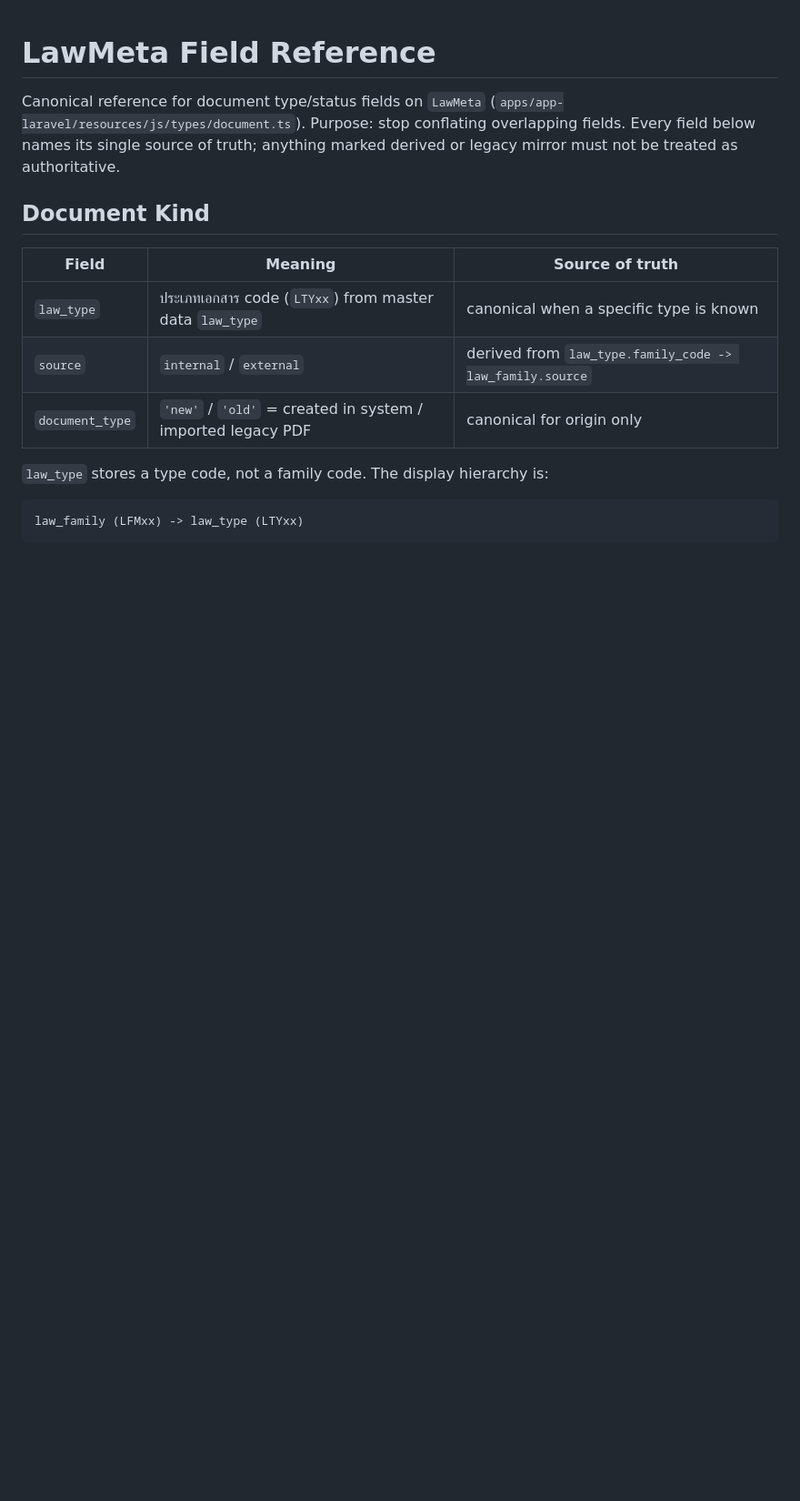
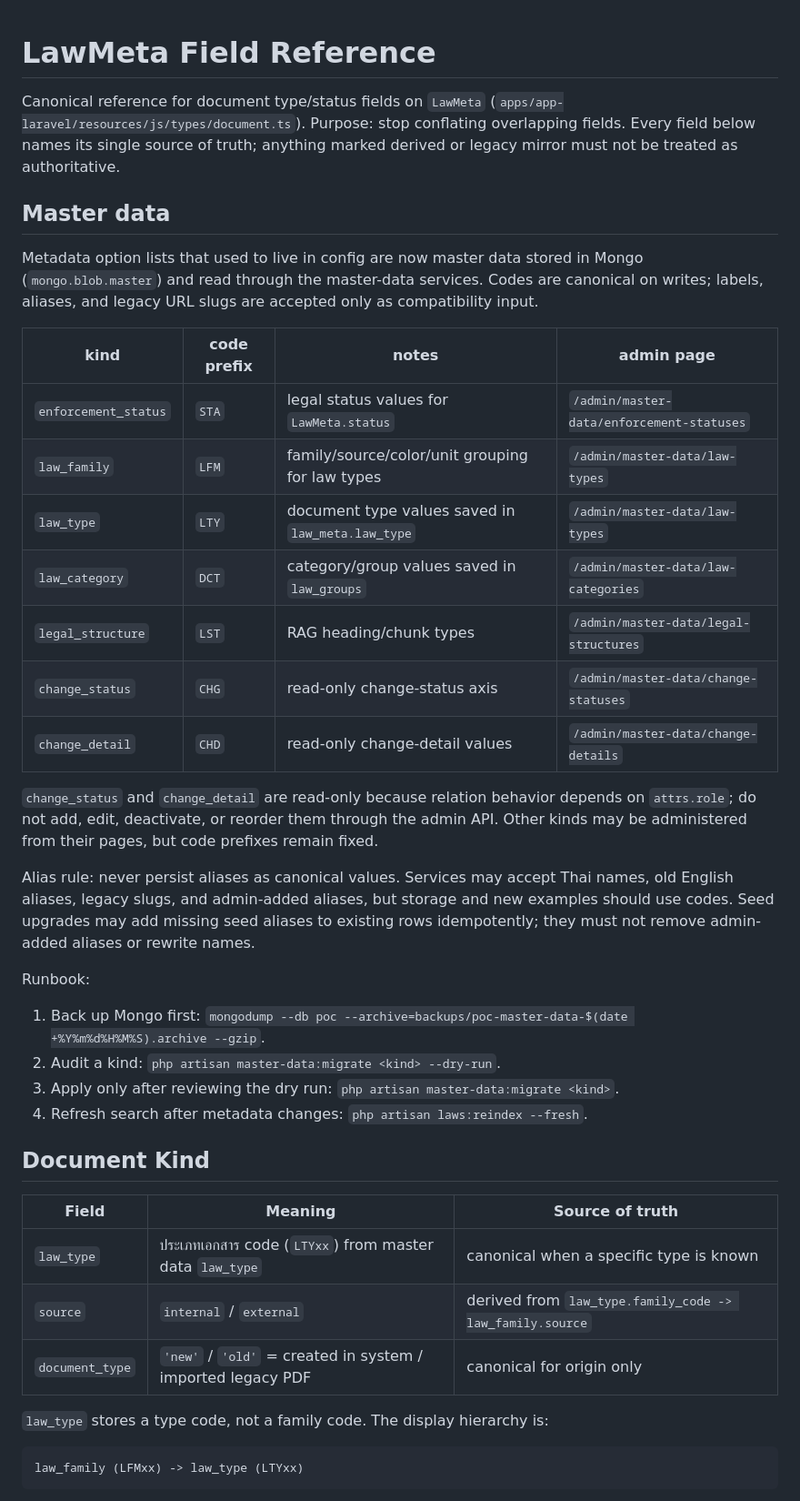
Before and after one commit to Malao-Ang/law, a Markdown page: docs/law-metadata-reference.md, the part around the change. Shown at 91% size. Drawn GitHub-style; blank space fills up the shorter version.

Commit message:
docs: master data runbook

```diff
--- a/docs/law-metadata-reference.md
+++ b/docs/law-metadata-reference.md
@@ -4,6 +4,31 @@ Canonical reference for document type/status fields on `LawMeta`
 (`apps/app-laravel/resources/js/types/document.ts`). Purpose: stop conflating overlapping fields.
 Every field below names its single source of truth; anything marked derived or legacy mirror must not
 be treated as authoritative.
+
+## Master data
+
+Metadata option lists that used to live in config are now master data stored in Mongo (`mongo.blob.master`) and read through the master-data services. Codes are canonical on writes; labels, aliases, and legacy URL slugs are accepted only as compatibility input.
+
+| kind | code prefix | notes | admin page |
+|---|---|---|---|
+| `enforcement_status` | `STA` | legal status values for `LawMeta.status` | `/admin/master-data/enforcement-statuses` |
+| `law_family` | `LFM` | family/source/color/unit grouping for law types | `/admin/master-data/law-types` |
+| `law_type` | `LTY` | document type values saved in `law_meta.law_type` | `/admin/master-data/law-types` |
+| `law_category` | `DCT` | category/group values saved in `law_groups` | `/admin/master-data/law-categories` |
+| `legal_structure` | `LST` | RAG heading/chunk types | `/admin/master-data/legal-structures` |
+| `change_status` | `CHG` | read-only change-status axis | `/admin/master-data/change-statuses` |
+| `change_detail` | `CHD` | read-only change-detail values | `/admin/master-data/change-details` |
+
+`change_status` and `change_detail` are read-only because relation behavior depends on `attrs.role`; do not add, edit, deactivate, or reorder them through the admin API. Other kinds may be administered from their pages, but code prefixes remain fixed.
+
+Alias rule: never persist aliases as canonical values. Services may accept Thai names, old English aliases, legacy slugs, and admin-added aliases, but storage and new examples should use codes. Seed upgrades may add missing seed aliases to existing rows idempotently; they must not remove admin-added aliases or rewrite names.
+
+Runbook:
+
+1. Back up Mongo first: `mongodump --db poc --archive=backups/poc-master-data-$(date +%Y%m%d%H%M%S).archive --gzip`.
+2. Audit a kind: `php artisan master-data:migrate <kind> --dry-run`.
+3. Apply only after reviewing the dry run: `php artisan master-data:migrate <kind>`.
+4. Refresh search after metadata changes: `php artisan laws:reindex --fresh`.
 
 ## Document Kind
 
```
Also changed, not shown: docs/law-types-and-statuses.md (+5 -2 lines), docs/states-overview.md (+1 -1 lines).
